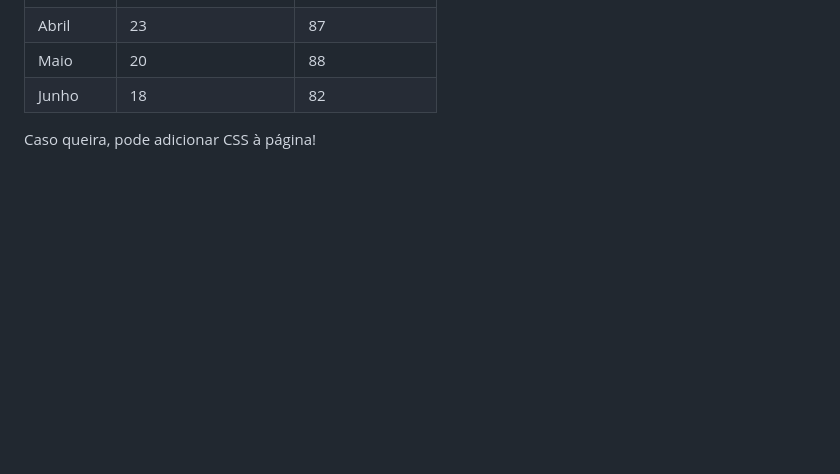
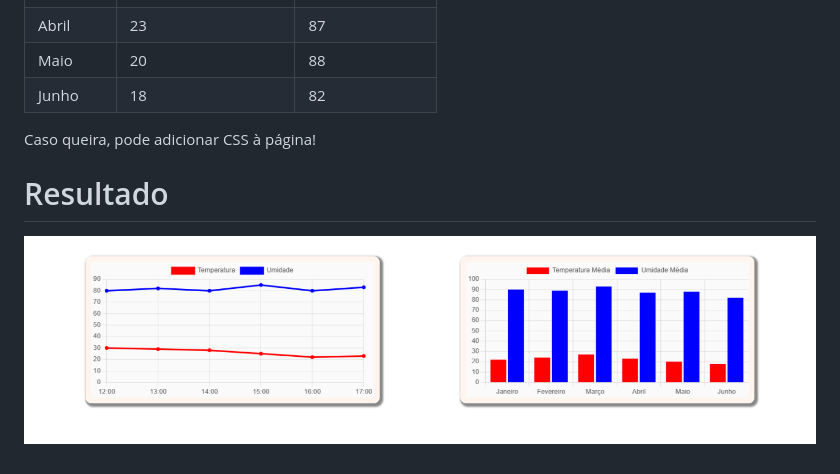
Before and after one commit to PesquisaInovacao/PrimeiroGraficoChart.JS, a Markdown page: README.md, the part around the change. Drawn GitHub-style; pictures changed too: img/Captura de tela 2025-04-13 153221.png (added); blank space fills up the shorter version.

Commit message:
doc: update 'read.me' file

```diff
--- a/README.md
+++ b/README.md
@@ -30,3 +30,7 @@ Para facilitar, estes são os dados:
 |   Junho       |	    18              |	82         |
 
 Caso queira, pode adicionar CSS à página!
+
+# Resultado
+
+![alt](img/Captura%20de%20tela%202025-04-13%20153221.png)
```
